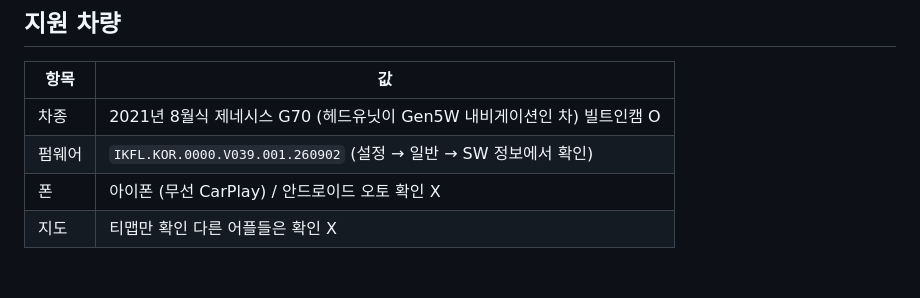
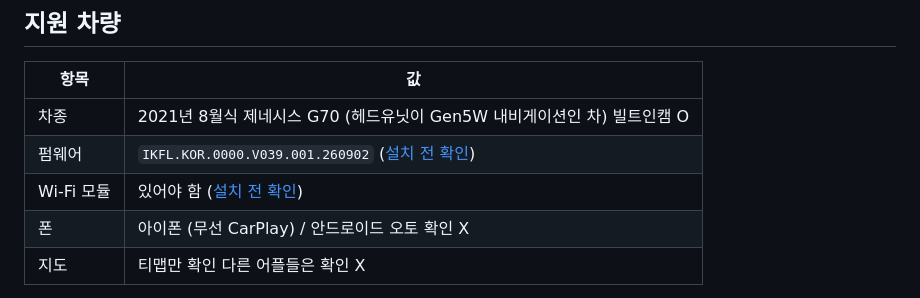
Before and after one commit to Hwangpark/g70-wireless-carplay, a Markdown page: README.md, the part around one of its changes. GitHub-like rendering; blank space fills up the shorter version.

```diff
--- a/README.md
+++ b/README.md
@@ -11,7 +11,8 @@
 | 항목 | 값 |
 |---|---|
 | 차종 | 2021년 8월식 제네시스 G70 (헤드유닛이 Gen5W 내비게이션인 차) 빌트인캠 O |
-| 펌웨어 | `IKFL.KOR.0000.V039.001.260902` (설정 → 일반 → SW 정보에서 확인) |
+| 펌웨어 | `IKFL.KOR.0000.V039.001.260902` ([설치 전 확인](#설치-전-확인)) |
+| Wi-Fi 모듈 | 있어야 함 ([설치 전 확인](#설치-전-확인)) |
 | 폰 | 아이폰 (무선 CarPlay) / 안드로이드 오토 확인 X  |
 | 지도 | 티맵만 확인 다른 어플들은 확인 X  |
 
```
Also changed, not shown: other parts of README.md (+27 -2 lines), docs/photos/check-firmware.jpg (added), docs/photos/check-wifi-module.jpg (added).
